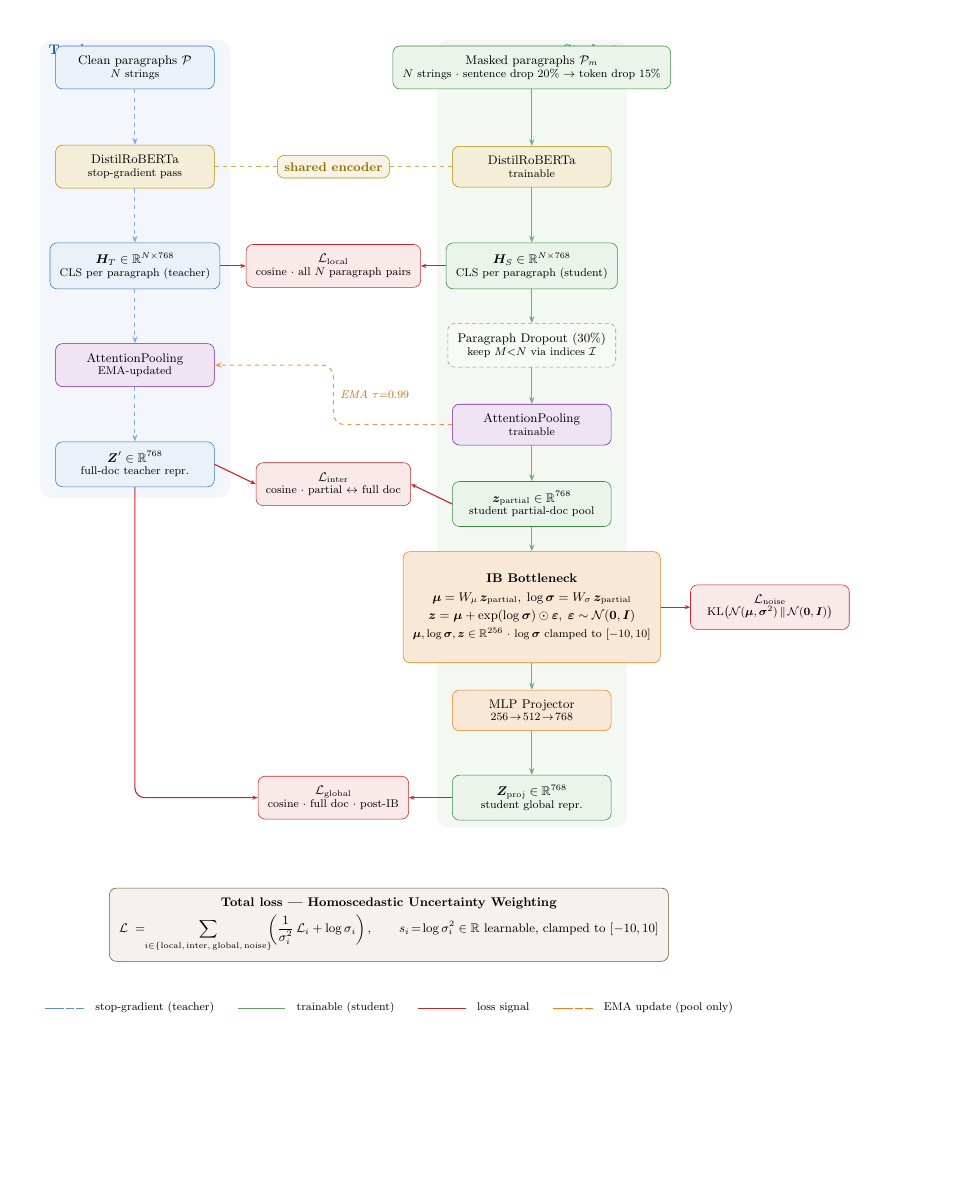
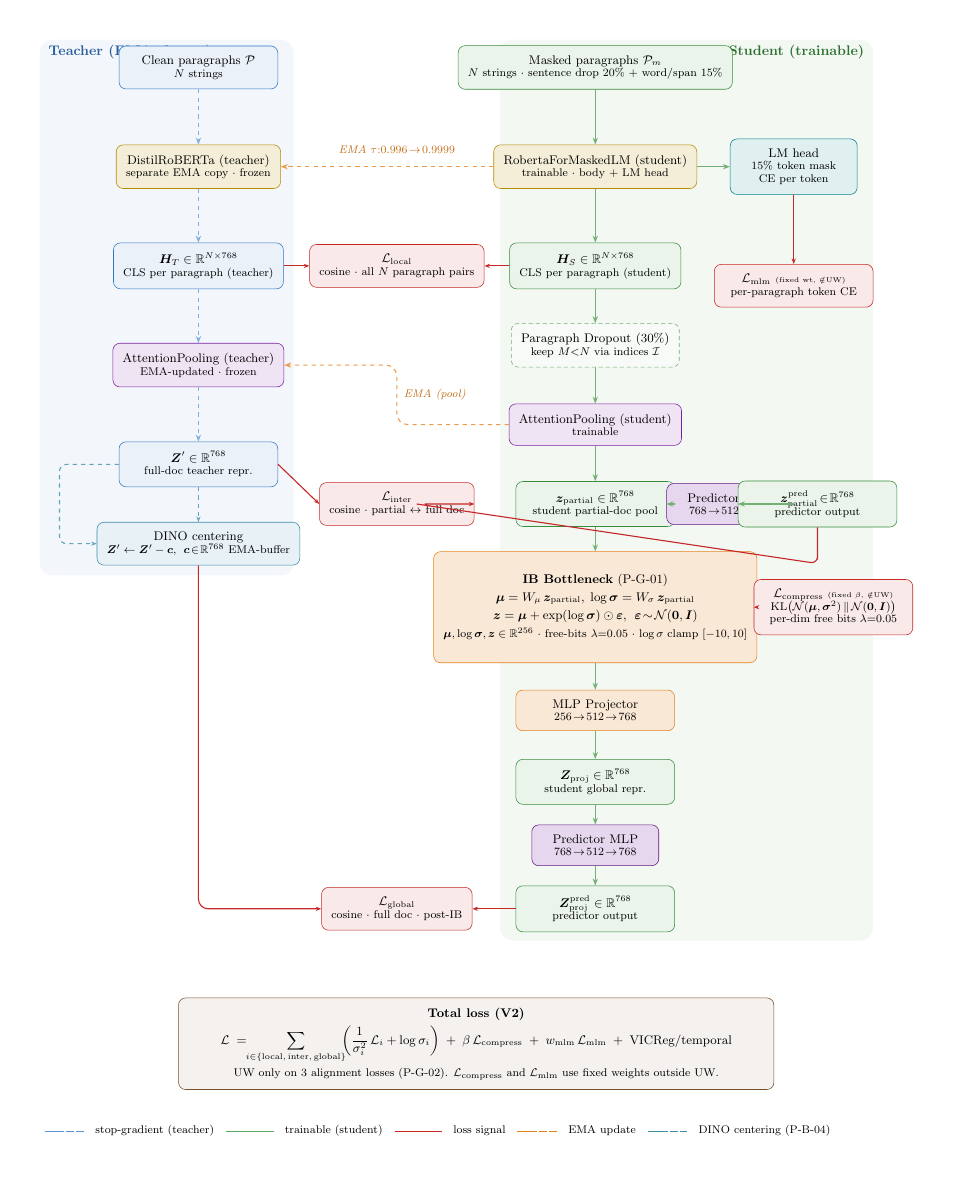
Before and after one commit to bmattivi03/GlocalDoc, a LaTeX figure (doc/glocalDoc_architecture.tex): the whole page, the shorter picture padded with empty space. Compiled offline with pdfLaTeX.

Commit message:
Architecture diagram updated for V2
  doc/glocalDoc_architecture.tex — TikZ source updated to V2:
    - Teacher track now shows a separate EMA-copy encoder (not "shared")
      and the DINO centering node on Z' (P-B-04)
    - Student encoder relabeled RobertaForMaskedLM + an LM head branch
      feeding a new L_mlm loss (P-C-01)
    - Student-side Predictor MLP nodes added on both the global path
      (Z_proj → predictor → Z_proj_pred → L_global) and the partial path
      (z_partial → predictor → z_partial_pred → L_inter)
    - L_compress (formerly "L_noise") moved out of the UW box; rendered
      with a "fixed β, ∉UW" annotation (P-G-02)
    - L_mlm rendered with a "fixed wt, ∉UW" annotation (P-C-01)
    - UW total-loss equation now sums over only {local, inter, global}
    - EMA arrow shows τ ramp 0.996→0.9999 (P-G-04)
    - Legend gains a DINO centering line; teacher panel widened to fit
      the new center buffer node
    Re-render with pdflatex / Overleaf to regenerate doc/GlocalDoc.pdf.

  doc/glocaldoc_v2_architecture.mmd — Mermaid source (canonical for the SVG)

  doc/glocaldoc_v2_architecture.svg — beautiful-mermaid render of the
    Mermaid source. Direct-view companion to the .tex / .pdf.

Co-Authored-By: Claude Opus 4.7 <noreply@anthropic.com>

```diff
--- a/doc/glocalDoc_architecture.tex
+++ b/doc/glocalDoc_architecture.tex
@@ -3,7 +3,7 @@
 \usepackage{amsmath}
 \usepackage{amssymb}
 \usepackage{bm}
-\usetikzlibrary{arrows.meta, fit, backgrounds, calc}
+\usetikzlibrary{arrows.meta, fit, backgrounds, calc, positioning}
 
 %%─── Palette ────────────────────────────────────────────────────────────────
 \definecolor{tBlue}   {RGB}{52,119,196}
@@ -13,6 +13,8 @@
 \definecolor{pPurple} {RGB}{123,31,162}
 \definecolor{eGold}   {RGB}{180,140,0}
 \definecolor{uwBrown} {RGB}{120,80,40}
+\definecolor{mlmTeal} {RGB}{0,130,135}
+\definecolor{cCyan}   {RGB}{60,140,170}
 
 %%─── Node styles ────────────────────────────────────────────────────────────
 \tikzset{
@@ -60,32 +54,44 @@
 \node[T]   (t_in)  at ( 0,   0  ) {Clean paragraphs $\mathcal{P}$\\[-2pt]
                                     \footnotesize $N$ strings};
 
-\node[ENC] (t_enc) at ( 0,  -2.5) {DistilRoBERTa\\[-2pt]
-                                    \footnotesize stop-gradient pass};
+\node[ENC] (t_enc) at ( 0,  -2.5) {DistilRoBERTa (teacher)\\[-2pt]
+                                    \footnotesize separate EMA copy · frozen};
 
 \node[T]   (t_cls) at ( 0,  -5.0) {$\bm{H}_T\in\mathbb{R}^{N\times768}$\\[-2pt]
                                     \footnotesize CLS per paragraph (teacher)};
 
-\node[PL]  (t_pl)  at ( 0,  -7.5) {AttentionPooling\\[-2pt]
-                                    \footnotesize EMA-updated};
+\node[PL]  (t_pl)  at ( 0,  -7.5) {AttentionPooling (teacher)\\[-2pt]
+                                    \footnotesize EMA-updated · frozen};
 
 \node[T]   (t_zp)  at ( 0, -10.0) {$\bm{Z}'\in\mathbb{R}^{768}$\\[-2pt]
                                     \footnotesize full-doc teacher repr.};
+
+\node[CTR] (t_ctr) at ( 0, -12.0) {DINO centering\\[-2pt]
+                                    \footnotesize $\bm{Z}' \leftarrow \bm{Z}' - \bm{c}$,\;
+                                    $\bm{c}\!\in\!\mathbb{R}^{768}$ EMA-buffer};
 
 \draw[Tarr] (t_in)  -- (t_enc);
 \draw[Tarr] (t_enc) -- (t_cls);
 \draw[Tarr] (t_cls) -- (t_pl);
 \draw[Tarr] (t_pl)  -- (t_zp);
+\draw[CtrA] (t_zp)  -- (t_ctr);
 
 
 %% ═══════════════════════════════════════════════════════
-%%  STUDENT track (x = 10)
+%%  STUDENT track (x = 10) — encoder is RobertaForMaskedLM
+%%   - body feeds the alignment + IB path
+%%   - lm_head feeds the per-paragraph MLM loss (P-C-01)
+%%   - predictor MLP on student side only (BYOL/SimSiam asymmetry)
 %% ═══════════════════════════════════════════════════════
 \node[S]   (s_in)  at (10,   0  ) {Masked paragraphs $\mathcal{P}_m$\\[-2pt]
-                                    \footnotesize $N$ strings · sentence drop $20\%$ $\to$ token drop $15\%$};
+                                    \footnotesize $N$ strings · sentence drop $20\%$ + word/span $15\%$};
 
-\node[ENC] (s_enc) at (10,  -2.5) {DistilRoBERTa\\[-2pt]
-                                    \footnotesize trainable};
+\node[ENC] (s_enc) at (10,  -2.5) {RobertaForMaskedLM (student)\\[-2pt]
+                                    \footnotesize trainable · body + LM head};
+
+\node[MLMHD] (s_mlm) at (15.0, -2.5) {LM head\\[-2pt]
+                                    \footnotesize 15\% token mask\\[-2pt]
+                                    \footnotesize CE per token};
 
 \node[S]   (s_cls) at (10,  -5.0) {$\bm{H}_S\in\mathbb{R}^{N\times768}$\\[-2pt]
                                     \footnotesize CLS per paragraph (student)};
@@ -93,36 +99,53 @@
 \node[DR]  (s_dr)  at (10,  -7.0) {Paragraph Dropout (30\%)\\[-2pt]
                                     \footnotesize keep $M{<}N$ via indices $\mathcal{I}$};
 
-\node[PL]  (s_pl)  at (10,  -9.0) {AttentionPooling\\[-2pt]
+\node[PL]  (s_pl)  at (10,  -9.0) {AttentionPooling (student)\\[-2pt]
                                     \footnotesize trainable};
 
 \node[S]   (s_zpt) at (10, -11.0) {$\bm{z}_{\mathrm{partial}}\in\mathbb{R}^{768}$\\[-2pt]
                                     \footnotesize student partial-doc pool};
 
 \node[IB, minimum height=2.8cm]
-           (s_ib)  at (10, -13.6) {\textbf{IB Bottleneck}\\[2pt]
+           (s_ib)  at (10, -13.6) {\textbf{IB Bottleneck} (P-G-01)\\[2pt]
                                     $\bm{\mu}=W_\mu\,\bm{z}_{\mathrm{partial}},\;
                                      \log\bm{\sigma}=W_\sigma\,\bm{z}_{\mathrm{partial}}$\\[2pt]
-                                    $\bm{z}=\bm{\mu}+\exp(\log\bm{\sigma})\odot\bm{\varepsilon},\;
-                                     \bm{\varepsilon}\sim\mathcal{N}(\bm{0},\bm{I})$\\[2pt]
+                                    $\bm{z}=\bm{\mu}+\exp(\log\bm{\sigma})\odot\bm{\varepsilon}$,\;
+                                     $\bm{\varepsilon}\!\sim\!\mathcal{N}(\bm{0},\bm{I})$\\[2pt]
                                     \footnotesize
                                     $\bm{\mu},\log\bm{\sigma},\bm{z}\in\mathbb{R}^{256}$ ·
-                                    $\log\bm{\sigma}$ clamped to $[-10,10]$};
+                                    free-bits $\lambda{=}0.05$ · log\,$\sigma$ clamp $[-10,10]$};
 
-\node[IB]  (s_mlp) at (10, -16.2) {MLP Projector\\[-2pt]
+\node[IB]  (s_proj) at (10, -16.2) {MLP Projector\\[-2pt]
                                     \footnotesize $256\!\to\!512\!\to\!768$};
 
-\node[S]   (s_zpj) at (10, -18.4) {$\bm{Z}_{\mathrm{proj}}\in\mathbb{R}^{768}$\\[-2pt]
+\node[S]   (s_zpj) at (10, -18.0) {$\bm{Z}_{\mathrm{proj}}\in\mathbb{R}^{768}$\\[-2pt]
                                     \footnotesize student global repr.};
 
-\draw[Sarr] (s_in)  -- (s_enc);
-\draw[Sarr] (s_enc) -- (s_cls);
-\draw[Sarr] (s_cls) -- (s_dr);
-\draw[Sarr] (s_dr)  -- (s_pl);
-\draw[Sarr] (s_pl)  -- (s_zpt);
-\draw[Sarr] (s_zpt) -- (s_ib);
-\draw[Sarr] (s_ib)  -- (s_mlp);
-\draw[Sarr] (s_mlp) -- (s_zpj);
+\node[PRED] (s_pred_g) at (10, -19.6) {Predictor MLP\\[-2pt]
+                                    \footnotesize $768\!\to\!512\!\to\!768$};
+
+\node[S]   (s_zpjp) at (10, -21.2) {$\bm{Z}_{\mathrm{proj}}^{\mathrm{pred}}\in\mathbb{R}^{768}$\\[-2pt]
+                                    \footnotesize predictor output};
+
+\node[PRED] (s_pred_i) at (13.4, -11.0) {Predictor MLP\\[-2pt]
+                                    \footnotesize $768\!\to\!512\!\to\!768$};
+
+\node[S]   (s_zptp) at (15.6, -11.0) {$\bm{z}_{\mathrm{partial}}^{\mathrm{pred}}\!\in\!\mathbb{R}^{768}$\\[-2pt]
+                                    \footnotesize predictor output};
+
+\draw[Sarr] (s_in)   -- (s_enc);
+\draw[Sarr] (s_enc.east) -- (s_mlm.west);
+\draw[Sarr] (s_enc)  -- (s_cls);
+\draw[Sarr] (s_cls)  -- (s_dr);
+\draw[Sarr] (s_dr)   -- (s_pl);
+\draw[Sarr] (s_pl)   -- (s_zpt);
+\draw[Sarr] (s_zpt)  -- (s_ib);
+\draw[Sarr] (s_ib)   -- (s_proj);
+\draw[Sarr] (s_proj) -- (s_zpj);
+\draw[Sarr] (s_zpj)  -- (s_pred_g);
+\draw[Sarr] (s_pred_g) -- (s_zpjp);
+\draw[Sarr] (s_zpt.east) -- (s_pred_i.west);
+\draw[Sarr] (s_pred_i.east) -- (s_zptp.west);
 
 
 %% ═══════════════════════════════════════════════════════
@@ -135,57 +158,72 @@
 \draw[Larr] (t_cls.east) -- (l_loc.west);
 \draw[Larr] (s_cls.west) -- (l_loc.east);
 
-%% L_inter  ─ student partial pool vs teacher full doc ────
-\node[LO] (l_int) at (5, -10.5) {$\mathcal{L}_{\mathrm{inter}}$\\[-2pt]
+%% L_inter  ─ predictor(z_partial) vs teacher full doc (centered) ────
+\node[LO] (l_int) at (5, -11.0) {$\mathcal{L}_{\mathrm{inter}}$\\[-2pt]
                                   \footnotesize cosine · partial $\leftrightarrow$ full doc};
 \draw[Larr] (t_zp.east)  -- (l_int.west);
-\draw[Larr] (s_zpt.west) -- (l_int.east);
+\draw[Larr, rounded corners=5pt]
+     (s_zptp.south) |- (15.6,-12.5) -- (l_int.east -| 5.5,0)+(0.2,0) coordinate (helper) (helper) -- (l_int.east);
 
-%% L_noise  ─ KL bottleneck (noise-injection regulariser) ─
+%% Cleaner version of inter arrow — go right from predictor output, around, into loss node
+\path[Larr] (s_zptp.south) to[out=-90,in=0] (l_int.east);
+
+%% L_compress  ─ KL bottleneck, FIXED β coefficient OUTSIDE UW (P-G-02) ─
 \node[LO, minimum width=4.0cm]
-      (l_noi) at (16.0, -13.6) {$\mathcal{L}_{\mathrm{noise}}$\\[-2pt]
+      (l_comp) at (16.0, -13.6) {$\mathcal{L}_{\mathrm{compress}}$ \tiny(fixed $\beta$, $\notin$UW)\\[-2pt]
                                  \footnotesize $\mathrm{KL}\bigl(
                                  \mathcal{N}(\bm{\mu},\bm{\sigma}^{2})
-                                 \,\|\,\mathcal{N}(\bm{0},\bm{I})\bigr)$};
-\draw[Larr] (s_ib.east) -- (l_noi.west);
+                                 \,\|\,\mathcal{N}(\bm{0},\bm{I})\bigr)$\\[-2pt]
+                                 \footnotesize per-dim free bits $\lambda{=}0.05$};
+\draw[Larr] (s_ib.east) -- (l_comp.west);
 
-%% L_global  ─ student post-IB vs teacher full doc ────────
-\node[LO] (l_glb) at (5, -18.4) {$\mathcal{L}_{\mathrm{global}}$\\[-2pt]
+%% L_global  ─ predictor(Z_proj) vs teacher full doc (centered) ────────
+\node[LO] (l_glb) at (5, -21.2) {$\mathcal{L}_{\mathrm{global}}$\\[-2pt]
                                   \footnotesize cosine · full doc · post-IB};
-\draw[Larr] (s_zpj.west) -- (l_glb.east);
+\draw[Larr] (s_zpjp.west) -- (l_glb.east);
 \draw[Larr, rounded corners=7pt]
-     (t_zp.south) -- (0,-18.4) -- (l_glb.west);
+     (t_ctr.south) -- (0,-21.2) -- (l_glb.west);
+
+%% L_mlm  ─ token-level cross-entropy from LM head (P-C-01) ────────────
+\node[LO, minimum width=4.0cm]
+      (l_mlm) at (15.0, -5.5) {$\mathcal{L}_{\mathrm{mlm}}$ \tiny(fixed wt, $\notin$UW)\\[-2pt]
+                                 \footnotesize per-paragraph token CE};
+\draw[Larr] (s_mlm.south) -- (l_mlm.north);
 
 
 %% ═══════════════════════════════════════════════════════
-%%  SHARED ENCODER BADGE
+%%  EMA UPDATES (encoder + pool) — student → teacher
 %% ═══════════════════════════════════════════════════════
-\node[draw=eGold, fill=eGold!10, rounded corners=5pt,
-      font=\small\bfseries, text=eGold!80!black, inner sep=5pt]
-     (badge) at (5,-2.5) {shared encoder};
-\draw[eGold!70, dashed, thick] (t_enc.east) -- (badge.west);
-\draw[eGold!70, dashed, thick] (badge.east) -- (s_enc.west);
+%% Encoder EMA (student → teacher), at y = -2.5
+\draw[EMA, rounded corners=8pt]
+     (s_enc.west) -- (5,-2.5) -- (t_enc.east);
+\node[font=\footnotesize\itshape, text=ibOrange!85!black, anchor=south]
+     at (5,-2.3) {EMA $\tau{:}0.996\!\to\!0.9999$};
+
+%% Pool EMA (student → teacher), at y = -7.5
+\draw[EMA, rounded corners=8pt]
+     (s_pl.west) -- (5,-9.0) -- (5,-7.5) -- (t_pl.east);
+\node[font=\footnotesize\itshape, text=ibOrange!85!black, anchor=west]
+     at (5.05,-8.25) {EMA (pool)};
+
+%% Center EMA: batch mean of Z' updates the running center buffer
+\draw[CtrA, rounded corners=5pt]
+     (t_zp.west) -- (-3.5,-10.0) -- (-3.5,-12.0) -- (t_ctr.west);
 
 
 %% ═══════════════════════════════════════════════════════
-%%  EMA UPDATE: student pool → teacher pool
+%%  TOTAL LOSS — V2 stack: UW over 3 alignment losses, rest with fixed weights
 %% ═══════════════════════════════════════════════════════
-\draw[EMA, rounded corners=8pt]
-     (s_pl.west) -- (5,-9.0) -- (5,-7.5) -- (t_pl.east);
-\node[font=\footnotesize\itshape, text=ibOrange!85!black, anchor=west]
-     at (5.05,-8.25) {EMA $\tau{=}0.99$};
-
-
-%% ═══════════════════════════════════════════════════════
-%%  TOTAL LOSS — homoscedastic uncertainty weighting
-%% ═══════════════════════════════════════════════════════
-\node[TOT, minimum width=14cm, minimum height=1.7cm, align=center]
-     (l_tot) at (6.4,-21.6)
-     {\textbf{Total loss — Homoscedastic Uncertainty Weighting}\\[3pt]
+\node[TOT, minimum width=15cm, minimum height=2.2cm, align=center]
+     (l_tot) at (7.0,-24.6)
+     {\textbf{Total loss (V2)}\\[3pt]
       $\displaystyle
-       \mathcal{L}\;=\!\!\sum_{i\in\{\mathrm{local},\,\mathrm{inter},\,\mathrm{global},\,\mathrm{noise}\}}\!\!\!
-       \left(\frac{1}{\sigma_i^{2}}\,\mathcal{L}_i+\log\sigma_i\right),\qquad
-       s_i\!=\!\log\sigma_i^{2}\in\mathbb{R}\text{ learnable, clamped to }[-10,10]$};
+       \mathcal{L}\;=\!\!\sum_{i\in\{\mathrm{local},\,\mathrm{inter},\,\mathrm{global}\}}\!\!\!
+       \left(\frac{1}{\sigma_i^{2}}\,\mathcal{L}_i+\log\sigma_i\right)
+       \;+\;\beta\,\mathcal{L}_{\mathrm{compress}}
+       \;+\;w_{\mathrm{mlm}}\,\mathcal{L}_{\mathrm{mlm}}
+       \;+\;\text{VICReg/temporal}$\\[3pt]
+      \footnotesize UW only on 3 alignment losses (P-G-02). $\mathcal{L}_{\mathrm{compress}}$ and $\mathcal{L}_{\mathrm{mlm}}$ use fixed weights outside UW.};
 
 
 %% ═══════════════════════════════════════════════════════
@@ -194,15 +232,15 @@
 \begin{scope}[on background layer]
   %% Teacher panel
   \fill[tBlue!6, rounded corners=9pt]
-    (-2.4, 0.7) rectangle (2.4,-10.85);
+    (-4.0, 0.7) rectangle (2.4,-12.8);
   \node[tBlue!80!black, font=\bfseries, anchor=north west]
-       at (-2.3,0.7) {Teacher};
+       at (-3.9,0.7) {Teacher (EMA, frozen)};
 
   %% Student panel
   \fill[sGreen!6, rounded corners=9pt]
-    (7.6, 0.7) rectangle (12.4,-19.15);
+    (7.6, 0.7) rectangle (17.0,-22.0);
   \node[sGreen!80!black, font=\bfseries, anchor=north east]
-       at (12.3,0.7) {Student};
+       at (16.9,0.7) {Student (trainable)};
 \end{scope}
 
 
@@ -210,17 +248,20 @@
 %%  LEGEND
 %% ═══════════════════════════════════════════════════════
 \node[font=\footnotesize, anchor=west, align=left]
-     at (-2.4,-23.7) {%
+     at (-4.0,-26.8) {%
   \textcolor{tBlue!80}{\rule[0.4ex]{0.5cm}{0.5pt}%
   \,\rule[0.4ex]{0.2cm}{0.5pt}\,\rule[0.4ex]{0.2cm}{0.5pt}}
-  \; stop-gradient (teacher)\qquad
+  \; stop-gradient (teacher)\quad
   \textcolor{sGreen!80}{\rule[0.4ex]{1.2cm}{0.5pt}}
-  \; trainable (student)\qquad
+  \; trainable (student)\quad
   \textcolor{lossRed}{\rule[0.4ex]{1.2cm}{0.5pt}}
-  \; loss signal\qquad
+  \; loss signal\quad
   \textcolor{ibOrange}{\rule[0.4ex]{0.5cm}{0.5pt}%
   \,\rule[0.4ex]{0.2cm}{0.5pt}\,\rule[0.4ex]{0.2cm}{0.5pt}}
-  \; EMA update (pool only)
+  \; EMA update\quad
+  \textcolor{cCyan}{\rule[0.4ex]{0.5cm}{0.5pt}%
+  \,\rule[0.4ex]{0.2cm}{0.5pt}\,\rule[0.4ex]{0.2cm}{0.5pt}}
+  \; DINO centering (P-B-04)
 };
 
 \end{tikzpicture}
```
Also changed, not shown: doc/glocaldoc_v2_architecture.svg (added), doc/glocalDoc_architecture.tex (20 more changed lines), 1 other file.
